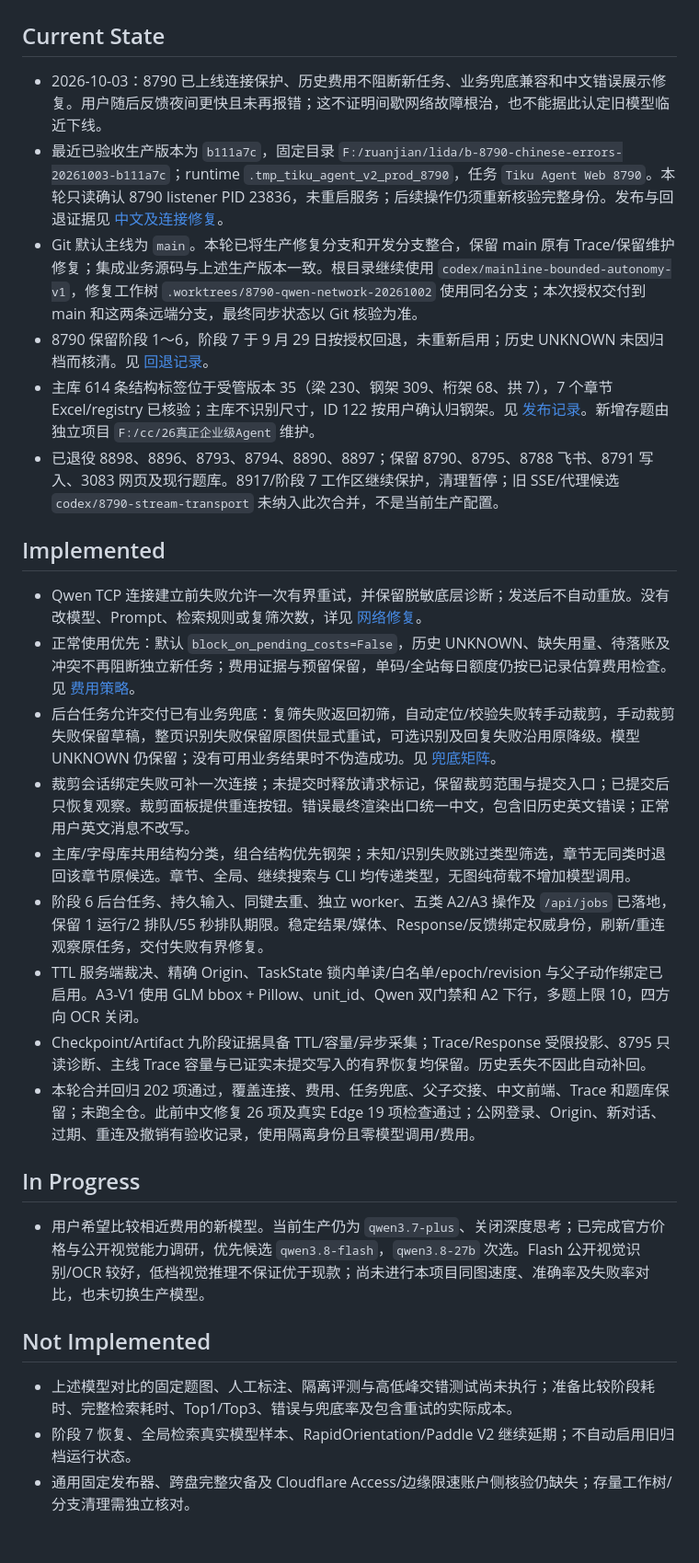
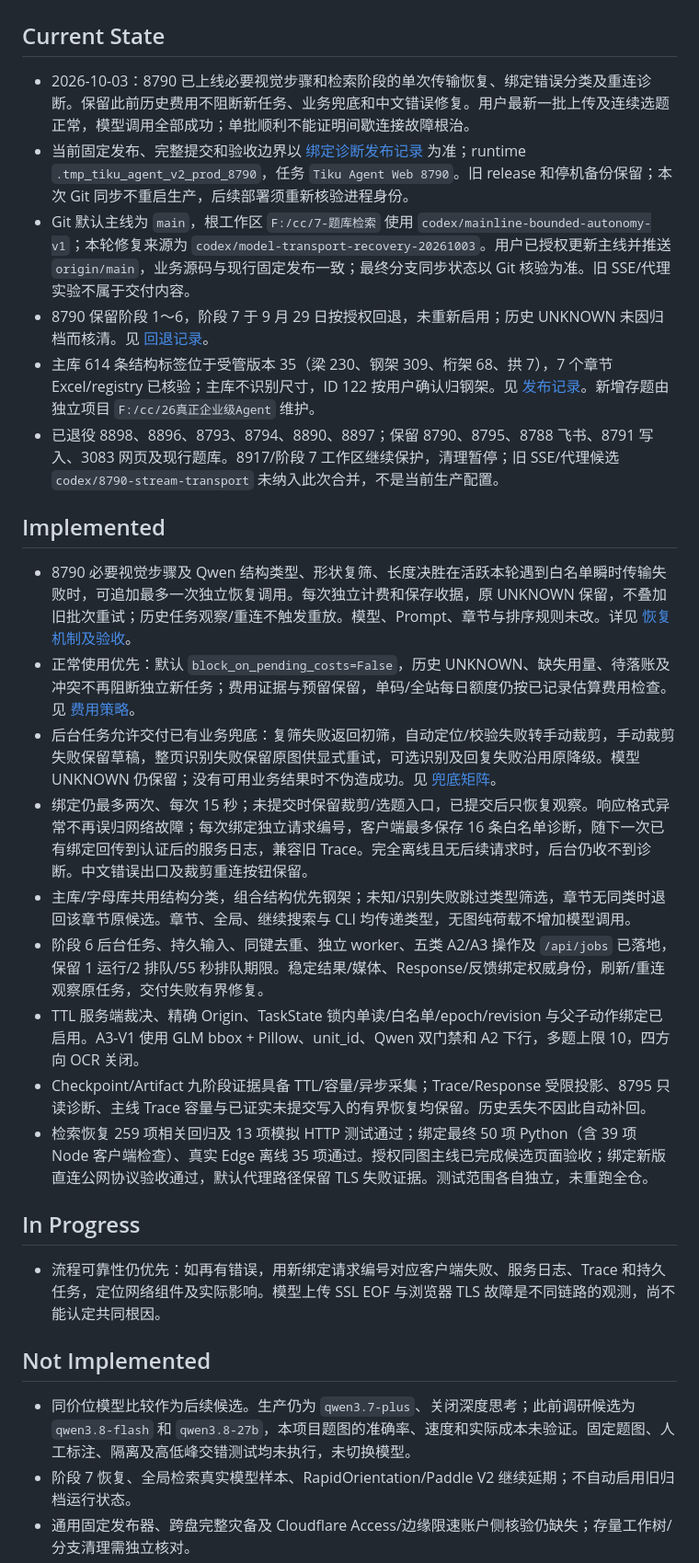
Before and after one commit to chai11w/structural-mechanics-ai-search, a Markdown page: .agents/project_memory.md, the part around one of its changes. Shown at 92% size. Rendered like a GitHub page; blank space fills up the shorter version.

Commit message:
docs(context): hand off deployed recovery fixes and remaining TLS investigation

```diff
--- a/.agents/project_memory.md
+++ b/.agents/project_memory.md
@@ -2,32 +2,32 @@
 
 ## Current State
 
-- 2026-10-03：8790 已上线连接保护、历史费用不阻断新任务、业务兜底兼容和中文错误展示修复。用户随后反馈夜间更快且未再报错；这不证明间歇网络故障根治，也不能据此认定旧模型临近下线。
-- 最近已验收生产版本为 `b111a7c`，固定目录 `F:/ruanjian/lida/b-8790-chinese-errors-20261003-b111a7c`；runtime `.tmp_tiku_agent_v2_prod_8790`，任务 `Tiku Agent Web 8790`。本轮只读确认 8790 listener PID 23836，未重启服务；后续操作仍须重新核验完整身份。发布与回退证据见 [中文及连接修复](../docs/8790-crop-connection-recovery-20261003.md)。
-- Git 默认主线为 `main`。本轮已将生产修复分支和开发分支整合，保留 main 原有 Trace/保留维护修复；集成业务源码与上述生产版本一致。根目录继续使用 `codex/mainline-bounded-autonomy-v1`，修复工作树 `.worktrees/8790-qwen-network-20261002` 使用同名分支；本次授权交付到 main 和这两条远端分支，最终同步状态以 Git 核验为准。
+- 2026-10-03：8790 已上线必要视觉步骤和检索阶段的单次传输恢复、绑定错误分类及重连诊断。保留此前历史费用不阻断新任务、业务兜底和中文错误修复。用户最新一批上传及连续选题正常，模型调用全部成功；单批顺利不能证明间歇连接故障根治。
+- 当前固定发布、完整提交和验收边界以 [绑定诊断发布记录](../docs/8790-bind-reconnect-diagnostics-20261003.md) 为准；runtime `.tmp_tiku_agent_v2_prod_8790`，任务 `Tiku Agent Web 8790`。旧 release 和停机备份保留；本次 Git 同步不重启生产，后续部署须重新核验进程身份。
+- Git 默认主线为 `main`，根工作区 `F:/cc/7-题库检索` 使用 `codex/mainline-bounded-autonomy-v1`；本轮修复来源为 `codex/model-transport-recovery-20261003`。用户已授权更新主线并推送 `origin/main`，业务源码与现行固定发布一致；最终分支同步状态以 Git 核验为准。旧 SSE/代理实验不属于交付内容。
 - 8790 保留阶段 1～6，阶段 7 于 9 月 29 日按授权回退，未重新启用；历史 UNKNOWN 未因归档而核清。见 [回退记录](../docs/8790-rollback-819fe0d-20260929.md)。
 - 主库 614 条结构标签位于受管版本 35（梁 230、钢架 309、桁架 68、拱 7），7 个章节 Excel/registry 已核验；主库不识别尺寸，ID 122 按用户确认归钢架。见 [发布记录](../docs/main-structure-search-20260930.md)。新增存题由独立项目 `F:/cc/26真正企业级Agent` 维护。
 - 已退役 8898、8896、8793、8794、8890、8897；保留 8790、8795、8788 飞书、8791 写入、3083 网页及现行题库。8917/阶段 7 工作区继续保护，清理暂停；旧 SSE/代理候选 `codex/8790-stream-transport` 未纳入此次合并，不是当前生产配置。
 
 ## Implemented
 
-- Qwen TCP 连接建立前失败允许一次有界重试，并保留脱敏底层诊断；发送后不自动重放。没有改模型、Prompt、检索规则或复筛次数，详见 [网络修复](../docs/8790-qwen-network-20261002.md)。
+- 8790 必要视觉步骤及 Qwen 结构类型、形状复筛、长度决胜在活跃本轮遇到白名单瞬时传输失败时，可追加最多一次独立恢复调用。每次独立计费和保存收据，原 UNKNOWN 保留，不叠加旧批次重试；历史任务观察/重连不触发重放。模型、Prompt、章节与排序规则未改。详见 [恢复机制及验收](../docs/8790-model-transport-recovery-20261003.md)。
 - 正常使用优先：默认 `block_on_pending_costs=False`，历史 UNKNOWN、缺失用量、待落账及冲突不再阻断独立新任务；费用证据与预留保留，单码/全站每日额度仍按已记录估算费用检查。见 [费用策略](../docs/8790-accounting-availability-20261002.md)。
 - 后台任务允许交付已有业务兜底：复筛失败返回初筛，自动定位/校验失败转手动裁剪，手动裁剪失败保留草稿，整页识别失败保留原图供显式重试，可选识别及回复失败沿用原降级。模型 UNKNOWN 仍保留；没有可用业务结果时不伪造成功。见 [兜底矩阵](../docs/8790-fallback-compatibility-20261002.md)。
-- 裁剪会话绑定失败可补一次连接；未提交时释放请求标记，保留裁剪范围与提交入口；已提交后只恢复观察。裁剪面板提供重连按钮。错误最终渲染出口统一中文，包含旧历史英文错误；正常用户英文消息不改写。
+- 绑定仍最多两次、每次 15 秒；未提交时保留裁剪/选题入口，已提交后只恢复观察。响应格式异常不再误归网络故障；每次绑定独立请求编号，客户端最多保存 16 条白名单诊断，随下一次已有绑定回传到认证后的服务日志，兼容旧 Trace。完全离线且无后续请求时，后台仍收不到诊断。中文错误出口及裁剪重连按钮保留。
 - 主库/字母库共用结构分类，组合结构优先钢架；未知/识别失败跳过类型筛选，章节无同类时退回该章节原候选。章节、全局、继续搜索与 CLI 均传递类型，无图纯荷载不增加模型调用。
 - 阶段 6 后台任务、持久输入、同键去重、独立 worker、五类 A2/A3 操作及 `/api/jobs` 已落地，保留 1 运行/2 排队/55 秒排队期限。稳定结果/媒体、Response/反馈绑定权威身份，刷新/重连观察原任务，交付失败有界修复。
 - TTL 服务端裁决、精确 Origin、TaskState 锁内单读/白名单/epoch/revision 与父子动作绑定已启用。A3-V1 使用 GLM bbox + Pillow、unit_id、Qwen 双门禁和 A2 下行，多题上限 10，四方向 OCR 关闭。
 - Checkpoint/Artifact 九阶段证据具备 TTL/容量/异步采集；Trace/Response 受限投影、8795 只读诊断、主线 Trace 容量与已证实未提交写入的有界恢复均保留。历史丢失不因此自动补回。
-- 本轮合并回归 202 项通过，覆盖连接、费用、任务兜底、父子交接、中文前端、Trace 和题库保留；未跑全仓。此前中文修复 26 项及真实 Edge 19 项检查通过；公网登录、Origin、新对话、过期、重连及撤销有验收记录，使用隔离身份且零模型调用/费用。
+- 检索恢复 259 项相关回归及 13 项模拟 HTTP 测试通过；绑定最终 50 项 Python（含 39 项 Node 客户端检查）、真实 Edge 离线 35 项通过。授权同图主线已完成候选页面验收；绑定新版直连公网协议验收通过，默认代理路径保留 TLS 失败证据。测试范围各自独立，未重跑全仓。
 
 ## In Progress
 
-- 用户希望比较相近费用的新模型。当前生产仍为 `qwen3.7-plus`、关闭深度思考；已完成官方价格与公开视觉能力调研，优先候选 `qwen3.8-flash`，`qwen3.8-27b` 次选。Flash 公开视觉识别/OCR 较好，低档视觉推理不保证优于现款；尚未进行本项目同图速度、准确率及失败率对比，也未切换生产模型。
+- 流程可靠性仍优先：如再有错误，用新绑定请求编号对应客户端失败、服务日志、Trace 和持久任务，定位网络组件及实际影响。模型上传 SSL EOF 与浏览器 TLS 故障是不同链路的观测，尚不能认定共同根因。
 
 ## Not Implemented
 
-- 上述模型对比的固定题图、人工标注、隔离评测与高低峰交错测试尚未执行；准备比较阶段耗时、完整检索耗时、Top1/Top3、错误与兜底率及包含重试的实际成本。
+- 同价位模型比较作为后续候选。生产仍为 `qwen3.7-plus`、关闭深度思考；此前调研候选为 `qwen3.8-flash` 和 `qwen3.8-27b`，本项目题图的准确率、速度和实际成本未验证。固定题图、人工标注、隔离及高低峰交错测试均未执行，未切换模型。
 - 阶段 7 恢复、全局检索真实模型样本、RapidOrientation/Paddle V2 继续延期；不自动启用旧归档运行状态。
 - 通用固定发布器、跨盘完整灾备及 Cloudflare Access/边缘限速账户侧核验仍缺失；存量工作树/分支清理需独立核对。
 
```
Also changed, not shown: other parts of .agents/project_memory.md (+8 -8 lines), .agents/roadmap.md (+4 -4 lines), docs/8790-bind-reconnect-diagnostics-20261003.md (+6 -0 lines).
